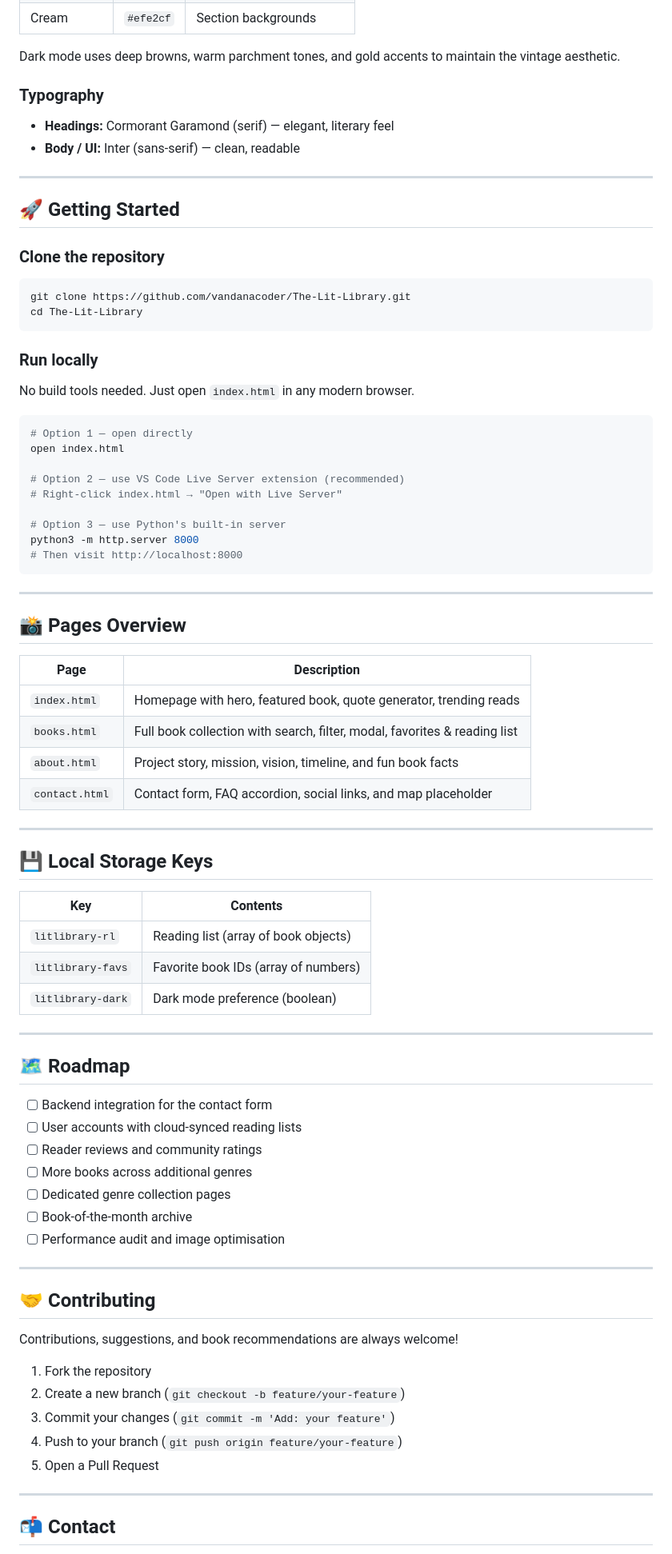
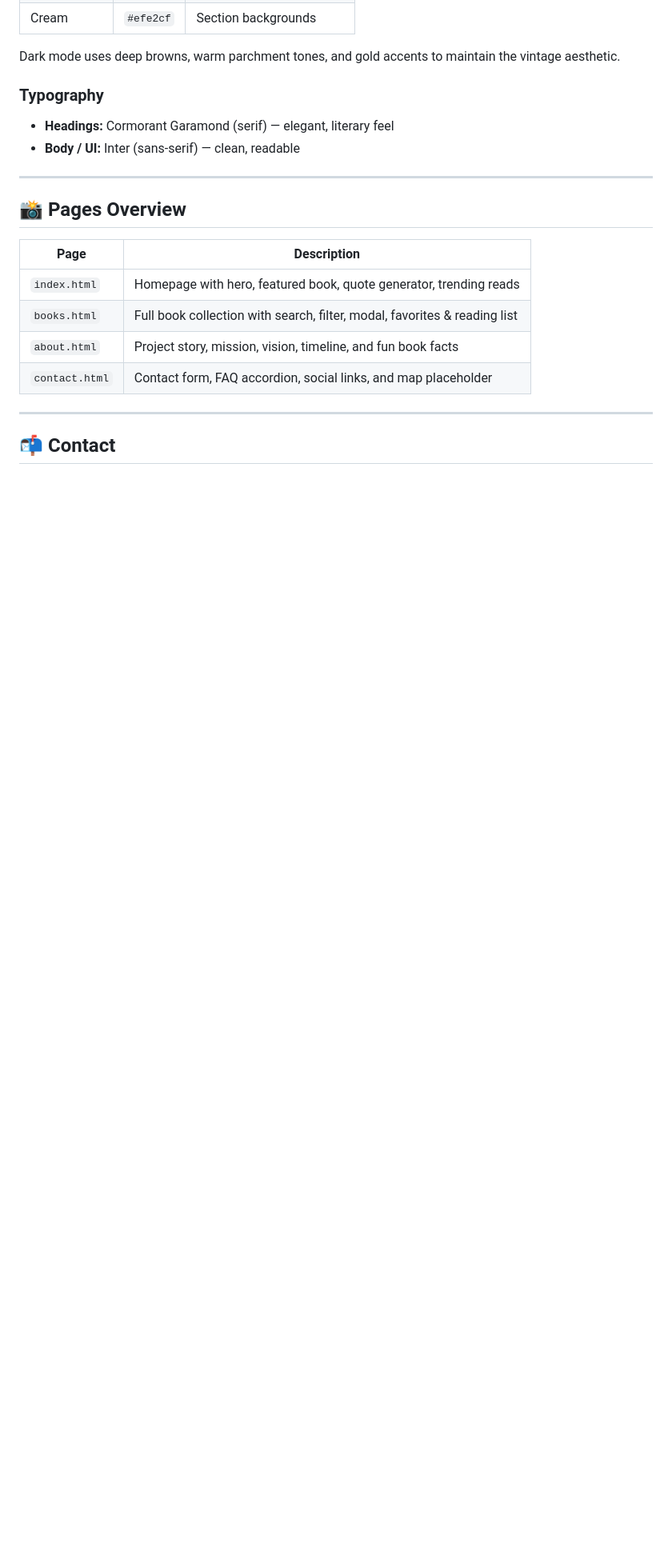
Before and after one commit to vandanacoder/The-Lit-Library, a Markdown page: README.md, the part around one of its changes. Shown at 80% size. Drawn GitHub-style; blank space fills up the shorter version.

````diff
--- a/README.md
+++ b/README.md
@@ -159,31 +160,6 @@ Dark mode uses deep browns, warm parchment tones, and gold accents to maintain t
 
 ---
 
-## 🚀 Getting Started
-
-### Clone the repository
-```bash
-git clone https://github.com/vandanacoder/The-Lit-Library.git
-cd The-Lit-Library
-```
-
-### Run locally
-No build tools needed. Just open `index.html` in any modern browser.
-
-```bash
-# Option 1 — open directly
-open index.html
-
-# Option 2 — use VS Code Live Server extension (recommended)
-# Right-click index.html → "Open with Live Server"
-
-# Option 3 — use Python's built-in server
-python3 -m http.server 8000
-# Then visit http://localhost:8000
-```
-
----
-
 ## 📸 Pages Overview
 
 | Page | Description |
@@ -195,40 +171,6 @@ python3 -m http.server 8000
 
 ---
 
-## 💾 Local Storage Keys
-
-| Key | Contents |
-|---|---|
-| `litlibrary-rl` | Reading list (array of book objects) |
-| `litlibrary-favs` | Favorite book IDs (array of numbers) |
-| `litlibrary-dark` | Dark mode preference (boolean) |
-
----
-
-## 🗺️ Roadmap
-
-- [ ] Backend integration for the contact form
-- [ ] User accounts with cloud-synced reading lists
-- [ ] Reader reviews and community ratings
-- [ ] More books across additional genres
-- [ ] Dedicated genre collection pages
-- [ ] Book-of-the-month archive
-- [ ] Performance audit and image optimisation
-
----
-
-## 🤝 Contributing
-
-Contributions, suggestions, and book recommendations are always welcome!
-
-1. Fork the repository
-2. Create a new branch (`git checkout -b feature/your-feature`)
-3. Commit your changes (`git commit -m 'Add: your feature'`)
-4. Push to your branch (`git push origin feature/your-feature`)
-5. Open a Pull Request
-
----
-
 ## 📬 Contact
 
 **Vandana** — [@vandanacoder](https://github.com/vandanacoder)
````
Also changed, not shown: other parts of README.md (+4 -4 lines).
